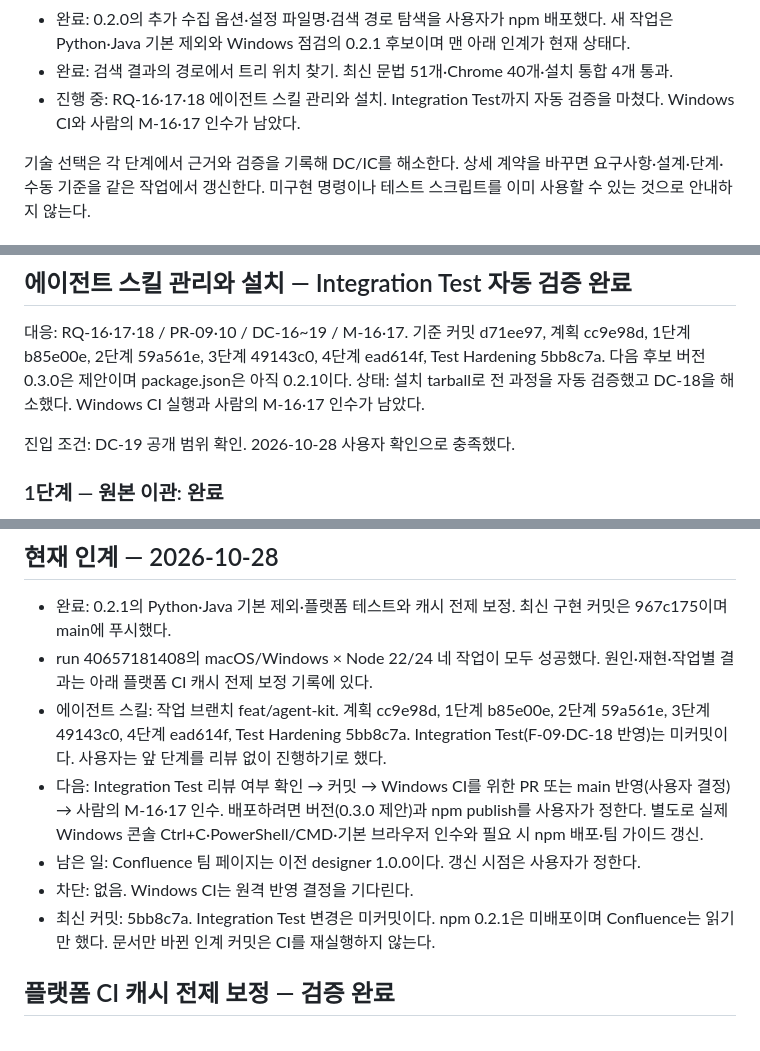
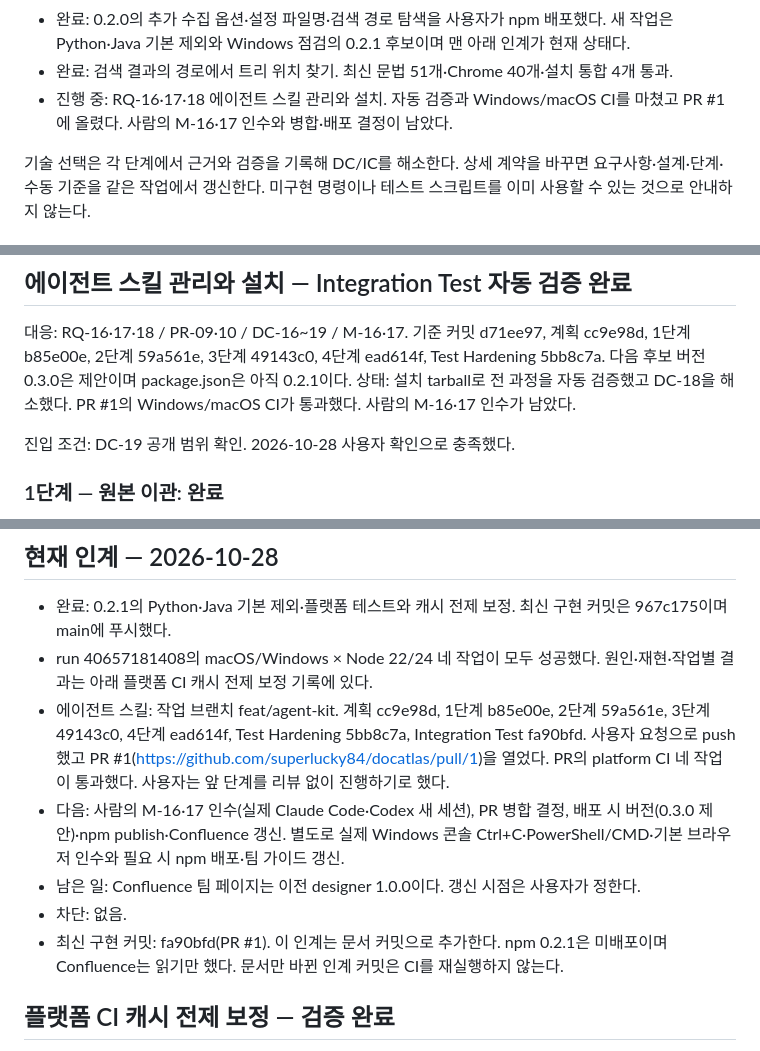
Before and after one commit to superlucky84/ddd-docmap, a Markdown page: docs/IMPLEMENT.md, 3 parts joined by grey strips. GitHub-like rendering.

Commit message:
docs: record agent kit CI results and PR handoff
PR #1 platform CI passed on macOS and Windows with Node 22 and 24,
including the packaged agents install into a Unicode home. Remaining
work is manual acceptance in real Claude Code and Codex sessions and
the merge and release decisions.

Co-Authored-By: Claude Opus 5.5 <noreply@anthropic.com>

```diff
--- a/docs/IMPLEMENT.md
+++ b/docs/IMPLEMENT.md
@@ -17,7 +17,7 @@
 - 완료: 0.2.0의 추가 수집 옵션·설정 파일명·검색 경로 탐색을 사용자가 npm 배포했다.
   새 작업은 Python·Java 기본 제외와 Windows 점검의 0.2.1 후보이며 맨 아래 인계가 현재 상태다.
 - 완료: 검색 결과의 경로에서 트리 위치 찾기. 최신 문법 51개·Chrome 40개·설치 통합 4개 통과.
-- 진행 중: RQ-16·17·18 에이전트 스킬 관리와 설치. Integration Test까지 자동 검증을 마쳤다. Windows CI와 사람의 M-16·17 인수가 남았다.
+- 진행 중: RQ-16·17·18 에이전트 스킬 관리와 설치. 자동 검증과 Windows/macOS CI를 마쳤고 PR #1에 올렸다. 사람의 M-16·17 인수와 병합·배포 결정이 남았다.
 
 기술 선택은 각 단계에서 근거와 검증을 기록해 DC/IC를 해소한다.
 상세 계약을 바꾸면 요구사항·설계·단계·수동 기준을 같은 작업에서 갱신한다.
@@ -417,7 +417,7 @@ Windows 네이티브 Ctrl+C·기본 브라우저·PowerShell/CMD·UNC/네트워
 
 대응: RQ-16·17·18 / PR-09·10 / DC-16~19 / M-16·17. 기준 커밋 d71ee97, 계획 cc9e98d, 1단계 b85e00e, 2단계 59a561e,
 3단계 49143c0, 4단계 ead614f, Test Hardening 5bb8c7a. 다음 후보 버전 0.3.0은 제안이며 package.json은 아직 0.2.1이다.
-상태: 설치 tarball로 전 과정을 자동 검증했고 DC-18을 해소했다. Windows CI 실행과 사람의 M-16·17 인수가 남았다.
+상태: 설치 tarball로 전 과정을 자동 검증했고 DC-18을 해소했다. PR #1의 Windows/macOS CI가 통과했다. 사람의 M-16·17 인수가 남았다.
 
 진입 조건: DC-19 공개 범위 확인. 2026-10-28 사용자 확인으로 충족했다.
 
@@ -934,13 +935,13 @@ registry와 실행 버전이 0.2.0인지 확인하고 새 설정·수집 옵션
 - 완료: 0.2.1의 Python·Java 기본 제외·플랫폼 테스트와 캐시 전제 보정. 최신 구현 커밋은 967c175이며 main에 푸시했다.
 - run 40657181408의 macOS/Windows × Node 22/24 네 작업이 모두 성공했다. 원인·재현·작업별 결과는 아래 플랫폼 CI 캐시 전제 보정 기록에 있다.
 - 에이전트 스킬: 작업 브랜치 feat/agent-kit. 계획 cc9e98d, 1단계 b85e00e, 2단계 59a561e, 3단계 49143c0, 4단계 ead614f,
-  Test Hardening 5bb8c7a. Integration Test(F-09·DC-18 반영)는 미커밋이다. 사용자는 앞 단계를 리뷰 없이 진행하기로 했다.
-- 다음: Integration Test 리뷰 여부 확인 → 커밋 → Windows CI를 위한 PR 또는 main 반영(사용자 결정) → 사람의 M-16·17 인수.
-  배포하려면 버전(0.3.0 제안)과 npm publish를 사용자가 정한다.
+  Test Hardening 5bb8c7a, Integration Test fa90bfd. 사용자 요청으로 push했고 PR #1(https://github.com/superlucky84/docatlas/pull/1)을 열었다.
+  PR의 platform CI 네 작업이 통과했다. 사용자는 앞 단계를 리뷰 없이 진행하기로 했다.
+- 다음: 사람의 M-16·17 인수(실제 Claude Code·Codex 새 세션), PR 병합 결정, 배포 시 버전(0.3.0 제안)·npm publish·Confluence 갱신.
   별도로 실제 Windows 콘솔 Ctrl+C·PowerShell/CMD·기본 브라우저 인수와 필요 시 npm 배포·팀 가이드 갱신.
 - 남은 일: Confluence 팀 페이지는 이전 designer 1.0.0이다. 갱신 시점은 사용자가 정한다.
-- 차단: 없음. Windows CI는 원격 반영 결정을 기다린다.
-- 최신 커밋: 5bb8c7a. Integration Test 변경은 미커밋이다. npm 0.2.1은 미배포이며 Confluence는 읽기만 했다.
+- 차단: 없음.
+- 최신 구현 커밋: fa90bfd(PR #1). 이 인계는 문서 커밋으로 추가한다. npm 0.2.1은 미배포이며 Confluence는 읽기만 했다.
   문서만 바뀐 인계 커밋은 CI를 재실행하지 않는다.
 
 ## 플랫폼 CI 캐시 전제 보정 — 검증 완료
```
Also changed, not shown: other parts of docs/IMPLEMENT.md (+3 -2 lines), docs/MANUAL_TEST_CHECKLIST.md (+1 -1 lines).
